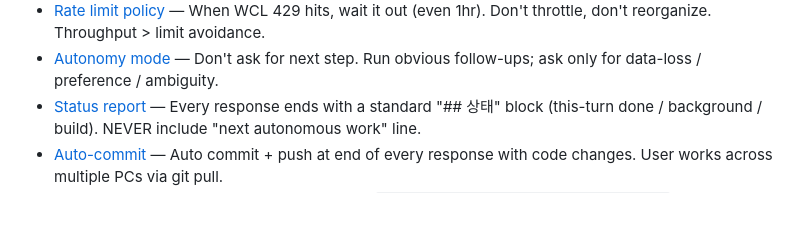
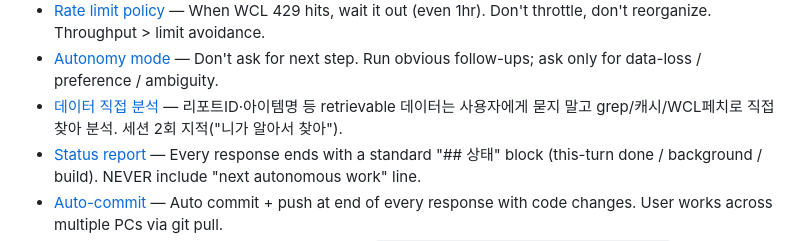
Before and after one commit to smk90402-wq/WowAnalyzer, a Markdown page: memory/MEMORY.md, the part around the change. Rendered like a GitHub page; blank space fills up the shorter version.

Commit message:
메모리: retrievable 데이터는 사용자에게 묻지 말고 직접 찾아 분석 (세션 2회 지적)
Co-Authored-By: Claude Opus 4.8 <noreply@anthropic.com>

```diff
--- a/memory/MEMORY.md
+++ b/memory/MEMORY.md
@@ -7,6 +7,7 @@
 - [Build kill exe on PermissionError](feedback_build_kill_exe.md) — If PyInstaller fails with PermissionError, immediately `taskkill /F /IM LogAnalyze.exe` and retry. No sleep, no asking user.
 - [Rate limit policy](feedback_rate_limit.md) — When WCL 429 hits, wait it out (even 1hr). Don't throttle, don't reorganize. Throughput > limit avoidance.
 - [Autonomy mode](feedback_autonomy.md) — Don't ask for next step. Run obvious follow-ups; ask only for data-loss / preference / ambiguity.
+- [데이터 직접 분석](feedback_use_project_data.md) — 리포트ID·아이템명 등 retrievable 데이터는 사용자에게 묻지 말고 grep/캐시/WCL페치로 직접 찾아 분석. 세션 2회 지적("니가 알아서 찾아").
 - [Status report](feedback_status_report.md) — Every response ends with a standard "## 상태" block (this-turn done / background / build). NEVER include "next autonomous work" line.
 - [Auto-commit](feedback_auto_commit.md) — Auto commit + push at end of every response with code changes. User works across multiple PCs via git pull.
 - [API references](reference_apis.md) — WCL V2 reference code at `~/Downloads/warcraftlog-api-v2-master`; Blizzard docs at community.developer.battle.net. Check first when stuck on query shape.
```
Also changed, not shown: memory/feedback_use_project_data.md (added, +16 -0 lines).
